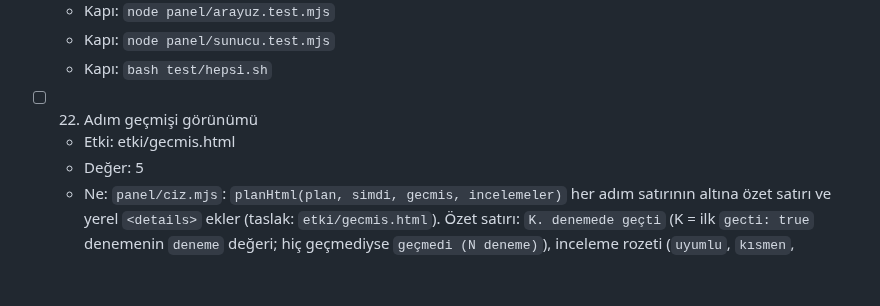
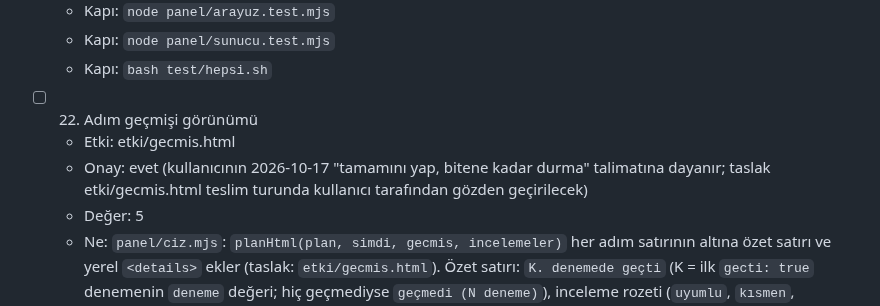
Before and after one commit to miracmenekse/mdk, a Markdown page: PLAN.md, the part around the change. Drawn GitHub-style; blank space fills up the shorter version.

Commit message:
adım 22: taslak onayı (kullanıcı: bitene kadar durma)
Co-Authored-By: Claude Sonnet 5.5 <noreply@anthropic.com>

```diff
--- a/PLAN.md
+++ b/PLAN.md
@@ -149,6 +149,7 @@ Not (2026-10-17): ücretsiz kota hâlâ dolu (3 modelde 45 sn sessizlik); adım
 
 - [ ] 22. Adım geçmişi görünümü
   - Etki: etki/gecmis.html
+  - Onay: evet (kullanıcının 2026-10-17 "tamamını yap, bitene kadar durma" talimatına dayanır; taslak etki/gecmis.html teslim turunda kullanıcı tarafından gözden geçirilecek)
   - Değer: 5
   - Ne: `panel/ciz.mjs`: `planHtml(plan, simdi, gecmis, incelemeler)` her adım satırının altına özet satırı ve yerel `<details>` ekler (taslak: `etki/gecmis.html`). Özet satırı: `K. denemede geçti` (K = ilk `gecti: true` denemenin `deneme` değeri; hiç geçmediyse `geçmedi (N deneme)`), inceleme rozeti (`uyumlu`, `kısmen`, `uyumsuz`; inceleme yoksa gri `incelenmedi`), `+E/−S`, commit kısa kodu; commit yoksa o parça yazılmaz. `<details>` içi: commit mesajı ve dosya sayısı; tüm denemeler (model, ✓/✕, neden, süre, token; başarısız dahil hiçbiri gizlenmez); inceleme notu. `export function sorunluMu(gecmisAdim, inceleme)`: ilk geçen deneme `deneme > 1` ise ya da hiç geçmediyse ya da inceleme `kismen`/`uyumsuz` ise `true`; eşik `export const SORUNLU_INCELEMELER = ['kismen', 'uyumsuz']` tek sabit olsun. Sorunlu adımın `<details>`'i `open` gelir. Listenin üstünde `id="hukum"` tek cümle: `N adım: A uyumlu, B kısmen, C uyumsuz, D incelenmedi · K ilk denemede geçti` (yalnızca metriği olan adımlar sayılır) ve `<input type="checkbox" id="sadece-sorunlu">` işaretliyse sorunsuz adım satırları `hidden` olur (`index.html` içinde küçük bir olay dinleyicisi; işaret durumu yeni veri gelince korunur). `index.html` `planHtml`'e `d.gecmis` ve `d.incelemeler` verir. Tüm metinler HTML'de kaçışlanır (`esc`).
   - Kapı: `node panel/gecmis-ui.test.mjs`
```
